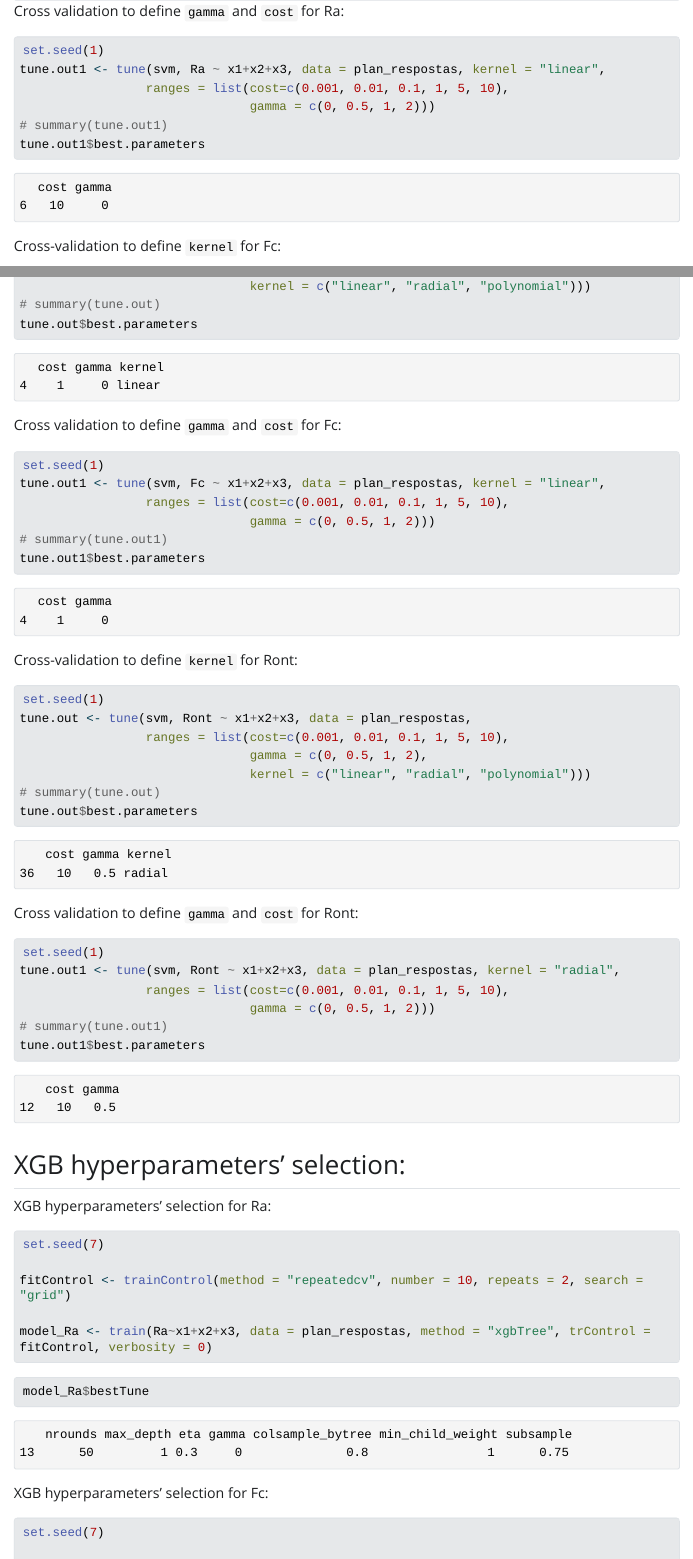
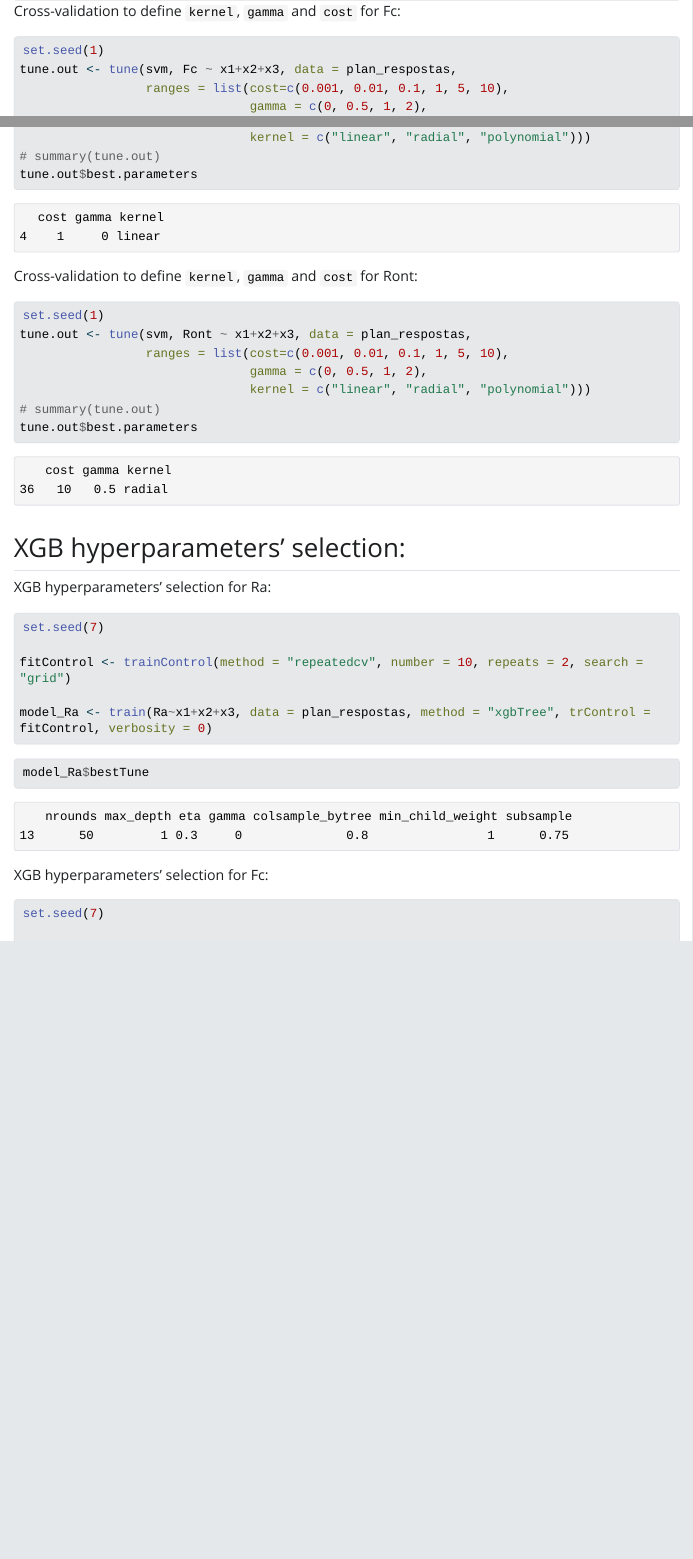
Before and after one commit to robsonpro/Multi-objective-optimization-of-extreme-gradient-boosting-models-of-the-internal-turning-of-PEEK, a Quarto document (MOEA_XGB_Internal_turning_PEEK.qmd): the page in a window 1100 px wide, from 190 px down, and a second part further down, joined at a grey line. The pictures show the output file MOEA_XGB_Internal_turning_PEEK.html that the author committed with the source, opened offline; Quarto's library style sheets are replaced by a plain one without menus; long lines of code are wrapped.

Commit message:
Add files via upload

````diff
--- a/MOEA_XGB_Internal_turning_PEEK.qmd
+++ b/MOEA_XGB_Internal_turning_PEEK.qmd
@@ -910,4 +910,3 @@ tune.out <- tune(svm, Ra ~ x1+x2+x3, data = plan_respostas,
 tune.out$best.parameters
 ```
 
-Cross validation to define `gamma` and `cost` for Ra:
@@ -916,12 +913,4 @@ Cross validation to define `gamma` and `cost` for Ra:
-set.seed(1)
-tune.out1 <- tune(svm, Ra ~ x1+x2+x3, data = plan_respostas, kernel = "linear",
-                 ranges = list(cost=c(0.001, 0.01, 0.1, 1, 5, 10),
-                               gamma = c(0, 0.5, 1, 2)))
-# summary(tune.out1)
-tune.out1$best.parameters
-```
-
-Cross-validation to define `kernel` for Fc:
+Cross-validation to define `kernel`, `gamma` and `cost` for Fc:
 
 ```{r}
 set.seed(1)
@@ -933,18 +922,7 @@ tune.out <- tune(svm, Fc ~ x1+x2+x3, data = plan_respostas,
 tune.out$best.parameters
 ```
 
-Cross validation to define `gamma` and `cost` for Fc:
-
-```{r}
-set.seed(1)
-tune.out1 <- tune(svm, Fc ~ x1+x2+x3, data = plan_respostas, kernel = "linear",
-                 ranges = list(cost=c(0.001, 0.01, 0.1, 1, 5, 10),
-                               gamma = c(0, 0.5, 1, 2)))
-# summary(tune.out1)
-tune.out1$best.parameters
-```
-
-Cross-validation to define `kernel` for Ront:
+Cross-validation to define `kernel`, `gamma` and `cost` for Ront:
 
 ```{r}
 set.seed(1)
@@ -954,17 +932,6 @@ tune.out <- tune(svm, Ront ~ x1+x2+x3, data = plan_respostas,
                                kernel = c("linear", "radial", "polynomial")))
 # summary(tune.out)
 tune.out$best.parameters
-```
-
-Cross validation to define `gamma` and `cost` for Ront:
-
-```{r}
-set.seed(1)
-tune.out1 <- tune(svm, Ront ~ x1+x2+x3, data = plan_respostas, kernel = "radial",
-                 ranges = list(cost=c(0.001, 0.01, 0.1, 1, 5, 10),
-                               gamma = c(0, 0.5, 1, 2)))
-# summary(tune.out1)
-tune.out1$best.parameters
 ```
 
 ## XGB hyperparameters' selection:
````
Also changed, not shown: MOEA_XGB_Internal_turning_PEEK.html, MOEA_XGB_Internal_turning_PEEK_files/figure-html/unnamed-chunk-35-1.png (added), MOEA_XGB_Internal_turning_PEEK_files/figure-html/unnamed-chunk-35-2.png (added), MOEA_XGB_Internal_turning_PEEK_files/figure-html/unnamed-chunk-35-3.png (added), MOEA_XGB_Internal_turning_PEEK_files/figure-html/unnamed-chunk-43-1.png (added), MOEA_XGB_Internal_turning_PEEK_files/figure-html/unnamed-chunk-43-2.png (added), MOEA_XGB_Internal_turning_PEEK_files/figure-html/unnamed-chunk-43-3.png (added), MOEA_XGB_Internal_turning_PEEK_files/figure-html/unnamed-chunk-51-1.png (added), MOEA_XGB_Internal_turning_PEEK_files/figure-html/unnamed-chunk-51-2.png (added), MOEA_XGB_Internal_turning_PEEK_files/figure-html/unnamed-chunk-51-3.png (added), MOEA_XGB_Internal_turning_PEEK_files/figure-html/unnamed-chunk-53-1.png (added), MOEA_XGB_Internal_turning_PEEK_files/figure-html/unnamed-chunk-54-1.png, MOEA_XGB_Internal_turning_PEEK_files/figure-html/unnamed-chunk-55-1.png (added), MOEA_XGB_Internal_turning_PEEK_files/figure-html/unnamed-chunk-56-1.png, 14 more files.
